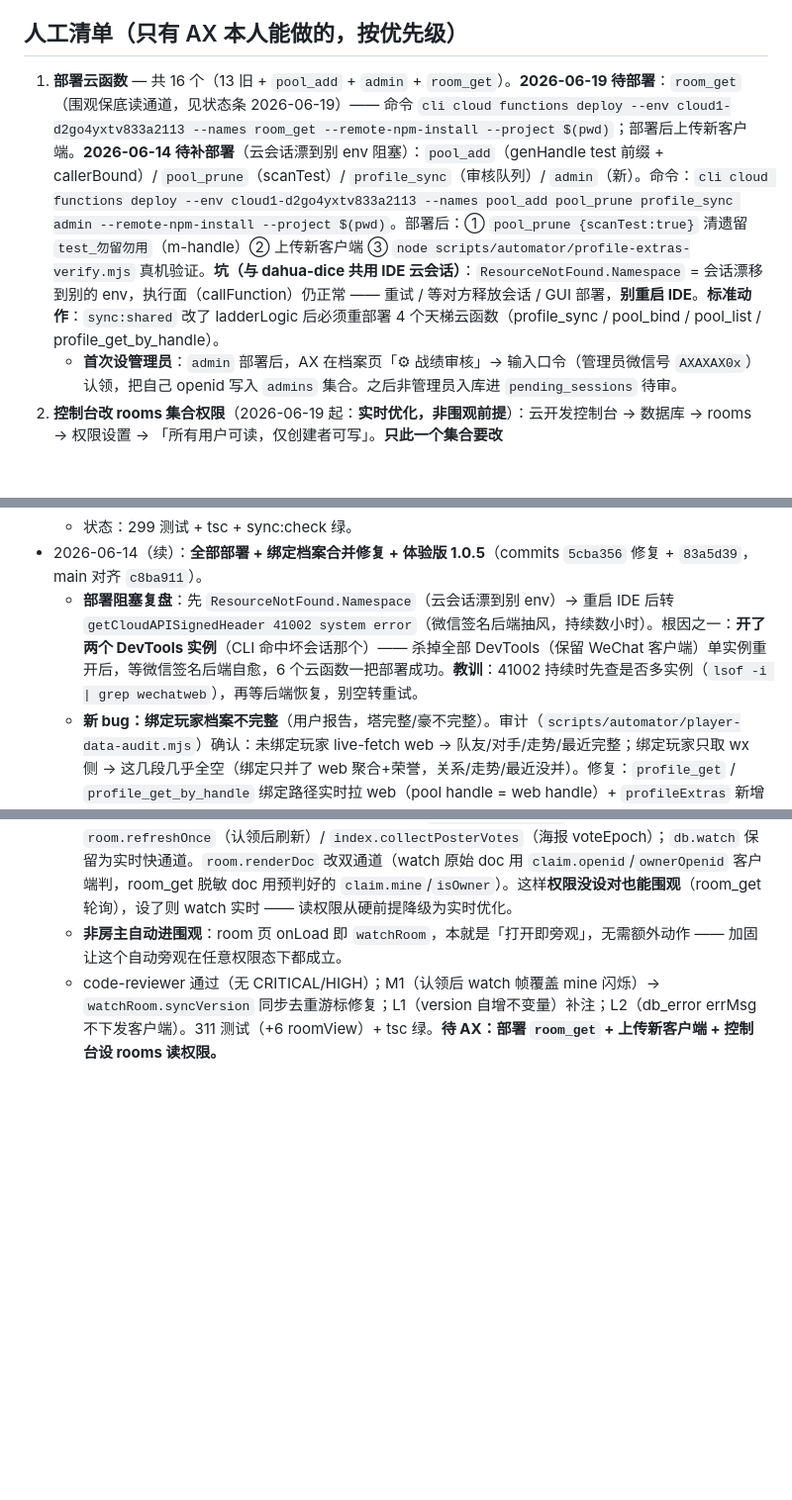
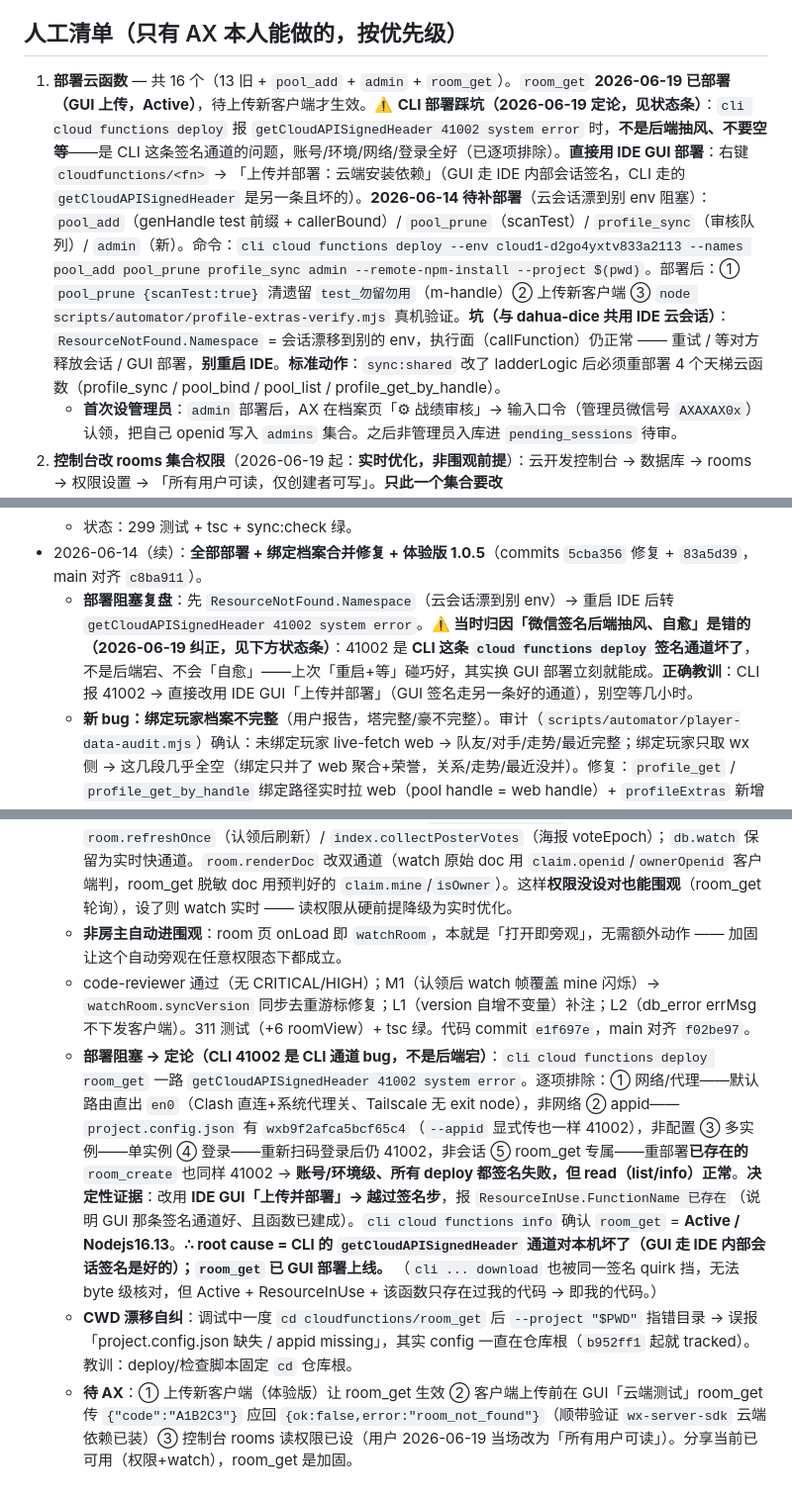
Before and after one commit to xingfanxia/guandan-scorer-wxapp, a Markdown page: docs/PLAN.md, 3 parts joined by grey strips. Shown at 99% size. GitHub-like rendering; blank space fills up the shorter version.

Commit message:
sync: 对齐 main 到分支 0809cc7 — room_get 部署定论 + 41002 纠正

```diff
--- a/docs/PLAN.md
+++ b/docs/PLAN.md
@@ -147,7 +147,7 @@ ICP 备案（1-3 周）→ 合规自查（命名/截图/零金额元素/提审
 
 ## 人工清单（只有 AX 本人能做的，按优先级）
 
-1. **部署云函数** — 共 16 个（13 旧 + `pool_add` + `admin` + `room_get`）。**2026-06-19 待部署**：`room_get`（围观保底读通道，见状态条 2026-06-19）—— 命令 `cli cloud functions deploy --env cloud1-d2go4yxtv833a2113 --names room_get --remote-npm-install --project $(pwd)`；部署后上传新客户端。**2026-06-14 待补部署**（云会话漂到别 env 阻塞）：`pool_add`（genHandle test 前缀 + callerBound）/ `pool_prune`（scanTest）/ `profile_sync`（审核队列）/ `admin`（新）。命令：`cli cloud functions deploy --env cloud1-d2go4yxtv833a2113 --names pool_add pool_prune profile_sync admin --remote-npm-install --project $(pwd)`。部署后：① `pool_prune {scanTest:true}` 清遗留 `test_勿留勿用`（m-handle）② 上传新客户端 ③ `node scripts/automator/profile-extras-verify.mjs` 真机验证。**坑（与 dahua-dice 共用 IDE 云会话）**：`ResourceNotFound.Namespace` = 会话漂移到别的 env，执行面（callFunction）仍正常 —— 重试 / 等对方释放会话 / GUI 部署，**别重启 IDE**。**标准动作**：`sync:shared` 改了 ladderLogic 后必须重部署 4 个天梯云函数（profile_sync / pool_bind / pool_list / profile_get_by_handle）。
+1. **部署云函数** — 共 16 个（13 旧 + `pool_add` + `admin` + `room_get`）。`room_get` **2026-06-19 已部署（GUI 上传，Active）**，待上传新客户端才生效。⚠️ **CLI 部署踩坑（2026-06-19 定论，见状态条）**：`cli cloud functions deploy` 报 `getCloudAPISignedHeader 41002 system error` 时，**不是后端抽风、不要空等**——是 CLI 这条签名通道的问题，账号/环境/网络/登录全好（已逐项排除）。**直接用 IDE GUI 部署**：右键 `cloudfunctions/<fn>` → 「上传并部署：云端安装依赖」（GUI 走 IDE 内部会话签名，CLI 走的 `getCloudAPISignedHeader` 是另一条且坏的）。**2026-06-14 待补部署**（云会话漂到别 env 阻塞）：`pool_add`（genHandle test 前缀 + callerBound）/ `pool_prune`（scanTest）/ `profile_sync`（审核队列）/ `admin`（新）。命令：`cli cloud functions deploy --env cloud1-d2go4yxtv833a2113 --names pool_add pool_prune profile_sync admin --remote-npm-install --project $(pwd)`。部署后：① `pool_prune {scanTest:true}` 清遗留 `test_勿留勿用`（m-handle）② 上传新客户端 ③ `node scripts/automator/profile-extras-verify.mjs` 真机验证。**坑（与 dahua-dice 共用 IDE 云会话）**：`ResourceNotFound.Namespace` = 会话漂移到别的 env，执行面（callFunction）仍正常 —— 重试 / 等对方释放会话 / GUI 部署，**别重启 IDE**。**标准动作**：`sync:shared` 改了 ladderLogic 后必须重部署 4 个天梯云函数（profile_sync / pool_bind / pool_list / profile_get_by_handle）。
    - **首次设管理员**：`admin` 部署后，AX 在档案页「⚙︎ 战绩审核」→ 输入口令（管理员微信号 `AXAXAX0x`）认领，把自己 openid 写入 `admins` 集合。之后非管理员入库进 `pending_sessions` 待审。
 2. **控制台改 rooms 集合权限**（2026-06-19 起：**实时优化，非围观前提**）：云开发控制台 → 数据库 → rooms → 权限设置 → 「所有用户可读，仅创建者可写」。**只此一个集合要改**（votes/players/pool/pending_sessions/admins 全走云函数、保持「仅创建者可读写」，改成公开是无谓泄露）。设了 → 围观走 `db.watch` 实时；没设 → `room_get` 轮询保底（~5s，仍能围观）。**历史背景**：2026-06-19 前此步是硬前提，没设则非房主全部进不去房间（用户实测事故）—— 现 room_get 兜底后降级为可选优化。
 3. **小程序认证（解锁分享卡片）**：mp 后台 → 设置 → 基本设置 → 小程序认证，30 元/年。未认证时分享按钮被微信拦（「未完成认证，分享功能暂时无法使用」，已实测）—— 已做手输房间码兜底（首页「围观别人」），认证前也能用，但群卡片体验需要认证。
@@ -180,7 +180,7 @@ ICP 备案（1-3 周）→ 合规自查（命名/截图/零金额元素/提审
   - **战绩入库管理员审核队列**（用户决策；防房主伪造自家战绩）→ `profile_sync` 外科加分支（apply 核心不动）：非管理员入库进 `pending_sessions`，管理员凭 approveId 重跑 apply（gameKey 幂等）；新增 `admin` 云函数（claim 口令认领/whoami/list/reject）+ `pages/admin` 审核页 + 档案页「⚙︎ 战绩审核」入口。管理员身份 = `admins` 集合，口令 = 管理员微信号（server-only bootstrap token，云函数只能拿 openid 故需自助认领）。
   - 状态：299 测试 + tsc + sync:check 绿。
 - 2026-06-14（续）：**全部部署 + 绑定档案合并修复 + 体验版 1.0.5**（commits `5cba356` 修复 + `83a5d39`，main 对齐 `c8ba911`）。
-  - **部署阻塞复盘**：先 `ResourceNotFound.Namespace`（云会话漂到别 env）→ 重启 IDE 后转 `getCloudAPISignedHeader 41002 system error`（微信签名后端抽风，持续数小时）。根因之一：**开了两个 DevTools 实例**（CLI 命中坏会话那个）—— 杀掉全部 DevTools（保留 WeChat 客户端）单实例重开后，等微信签名后端自愈，6 个云函数一把部署成功。**教训**：41002 持续时先查是否多实例（`lsof -i | grep wechatweb`），再等后端恢复，别空转重试。
+  - **部署阻塞复盘**：先 `ResourceNotFound.Namespace`（云会话漂到别 env）→ 重启 IDE 后转 `getCloudAPISignedHeader 41002 system error`。**⚠️ 当时归因「微信签名后端抽风、自愈」是错的（2026-06-19 纠正，见下方状态条）**：41002 是 **CLI 这条 `cloud functions deploy` 签名通道坏了**，不是后端宕、不会「自愈」——上次「重启+等」碰巧好，其实换 GUI 部署立刻就能成。**正确教训**：CLI 报 41002 → 直接改用 IDE GUI「上传并部署」（GUI 签名走另一条好的通道），别空等几小时。
   - **新 bug：绑定玩家档案不完整**（用户报告，塔完整/豪不完整）。审计（`scripts/automator/player-data-audit.mjs`）确认：未绑定玩家 live-fetch web → 队友/对手/走势/最近完整；绑定玩家只取 wx 侧 → 这几段几乎全空（绑定只并了 web 聚合+荣誉，关系/走势/最近没并）。修复：`profile_get` / `profile_get_by_handle` 绑定路径实时拉 web（pool handle = web handle）+ `profileExtras` 新增 mergeRelations/mergeTrend/mergeRecentGames 合并 web 历史 ∪ 小程序新局。真机复验：帆 队友9/对手11/走势10/最近10、豪 队友9/对手9/走势10/最近10（修前全 0/1/1/1）。
   - 15 云函数全部 live（+pool_add +admin）；遗留 test 玩家已 `pool_prune {scanTest:true}` 清；305 测试绿；**体验版 1.0.5** 上传，云端=repo=体验版三者一致。
   - **首次用须设管理员**：档案页「⚙︎ 战绩审核」→ 输入口令 `AXAXAX0x` 认领（写入 admins 集合），之后非管理员入库进 pending_sessions 待审。
@@ -189,4 +189,7 @@ ICP 备案（1-3 周）→ 合规自查（命名/截图/零金额元素/提审
   - **即时解**（仅 AX 能做）：控制台把 rooms 设「所有用户可读，仅创建者可写」→ 立即生效，watch 直读放行。
   - **代码加固**（消除对人工步骤的依赖，TDD）：新增 `room_get` 云函数（管理端权限直读 + `roomView.sanitizeRoomForViewer` 脱敏：剥 openid → `isOwner` / `claim.mine` 布尔，**不下发 openid**）。三处客户端 rooms 直读改走 room_get：`roomSync.pollOnce`（轮询保底）/ `room.refreshOnce`（认领后刷新）/ `index.collectPosterVotes`（海报 voteEpoch）；`db.watch` 保留为实时快通道。`room.renderDoc` 改双通道（watch 原始 doc 用 `claim.openid`/`ownerOpenid` 客户端判，room_get 脱敏 doc 用预判好的 `claim.mine`/`isOwner`）。这样**权限没设对也能围观**（room_get 轮询），设了则 watch 实时 —— 读权限从硬前提降级为实时优化。
   - **非房主自动进围观**：room 页 onLoad 即 `watchRoom`，本就是「打开即旁观」，无需额外动作 —— 加固让这个自动旁观在任意权限态下都成立。
-  - code-reviewer 通过（无 CRITICAL/HIGH）；M1（认领后 watch 帧覆盖 mine 闪烁）→ `watchRoom.syncVersion` 同步去重游标修复；L1（version 自增不变量）补注；L2（db_error errMsg 不下发客户端）。311 测试（+6 roomView）+ tsc 绿。**待 AX：部署 `room_get` + 上传新客户端 + 控制台设 rooms 读权限。**
+  - code-reviewer 通过（无 CRITICAL/HIGH）；M1（认领后 watch 帧覆盖 mine 闪烁）→ `watchRoom.syncVersion` 同步去重游标修复；L1（version 自增不变量）补注；L2（db_error errMsg 不下发客户端）。311 测试（+6 roomView）+ tsc 绿。代码 commit `e1f697e`，main 对齐 `f02be97`。
+  - **部署阻塞 → 定论（CLI 41002 是 CLI 通道 bug，不是后端宕）**：`cli cloud functions deploy room_get` 一路 `getCloudAPISignedHeader 41002 system error`。逐项排除：① 网络/代理——默认路由直出 `en0`（Clash 直连+系统代理关、Tailscale 无 exit node），非网络 ② appid——`project.config.json` 有 `wxb9f2afca5bcf65c4`（`--appid` 显式传也一样 41002），非配置 ③ 多实例——单实例 ④ 登录——重新扫码登录后仍 41002，非会话 ⑤ room_get 专属——重部署**已存在的** `room_create` 也同样 41002 → **账号/环境级、所有 deploy 都签名失败，但 read（list/info）正常**。**决定性证据**：改用 **IDE GUI「上传并部署」→ 越过签名步**，报 `ResourceInUse.FunctionName 已存在`（说明 GUI 那条签名通道好、且函数已建成）。`cli cloud functions info` 确认 `room_get` = **Active / Nodejs16.13**。**∴ root cause = CLI 的 `getCloudAPISignedHeader` 通道对本机坏了（GUI 走 IDE 内部会话签名是好的）；`room_get` 已 GUI 部署上线。** （`cli ... download` 也被同一签名 quirk 挡，无法 byte 级核对，但 Active + ResourceInUse + 该函数只存在过我的代码 → 即我的代码。）
+  - **CWD 漂移自纠**：调试中一度 `cd cloudfunctions/room_get` 后 `--project "$PWD"` 指错目录 → 误报「project.config.json 缺失 / appid missing」，其实 config 一直在仓库根（`b952ff1` 起就 tracked）。教训：deploy/检查脚本固定 `cd` 仓库根。
+  - **待 AX**：① 上传新客户端（体验版）让 room_get 生效 ② 客户端上传前在 GUI「云端测试」room_get 传 `{"code":"A1B2C3"}` 应回 `{ok:false,error:"room_not_found"}`（顺带验证 `wx-server-sdk` 云端依赖已装）③ 控制台 rooms 读权限已设（用户 2026-06-19 当场改为「所有用户可读」）。分享当前已可用（权限+watch），room_get 是加固。
```
Also changed, not shown: CLAUDE.md (+3 -1 lines).
